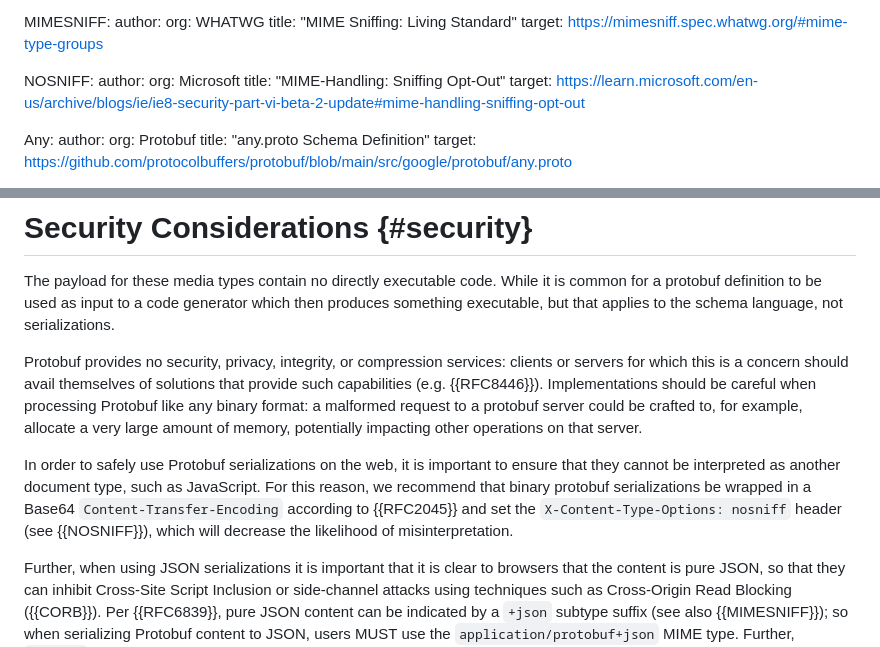
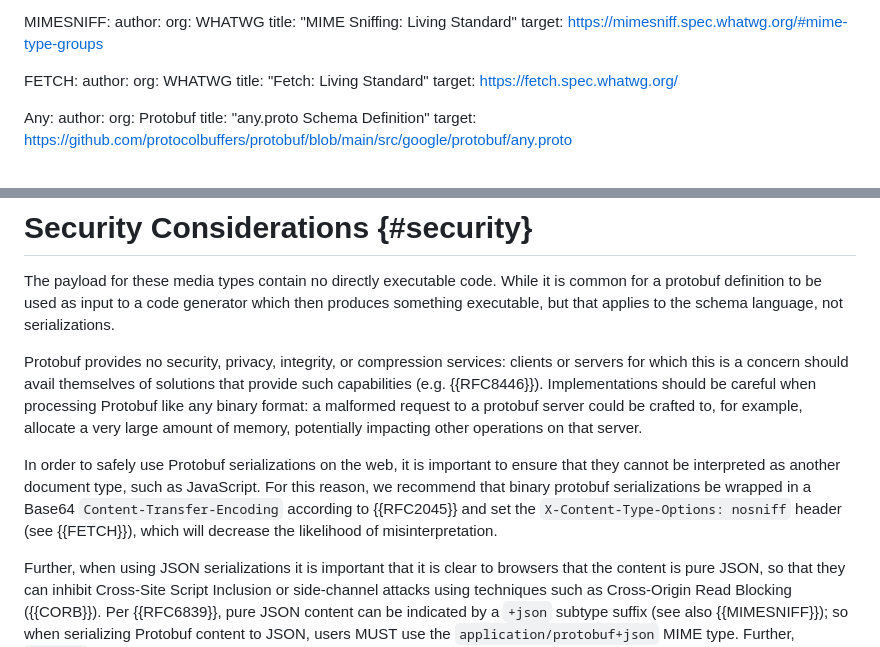
Before and after one commit to wkumari/draft-murray-dispatch-mime-protobuf, a Markdown page: draft-murray-dispatch-mime-protobuf.md, 2 parts joined by grey strips. GitHub-like rendering.

Commit message:
draft-murray-dispatch-mime-protobuf.md: add a better reference for nosniff

```diff
--- a/draft-murray-dispatch-mime-protobuf.md
+++ b/draft-murray-dispatch-mime-protobuf.md
@@ -74,11 +74,11 @@ informative:
     title: "MIME Sniffing: Living Standard"
     target: https://mimesniff.spec.whatwg.org/#mime-type-groups
 
-  NOSNIFF:
+  FETCH:
     author:
-      org: Microsoft
-    title: "MIME-Handling: Sniffing Opt-Out"
-    target: https://learn.microsoft.com/en-us/archive/blogs/ie/ie8-security-part-vi-beta-2-update#mime-handling-sniffing-opt-out
+      org: WHATWG
+    title: "Fetch: Living Standard"
+    target: https://fetch.spec.whatwg.org/
 
   Any:
     author:
@@ -179,7 +179,7 @@ The payload for these media types contain no directly executable code. While it
 
 Protobuf provides no security, privacy, integrity, or compression services: clients or servers for which this is a concern should avail themselves of solutions that provide such capabilities (e.g. {{RFC8446}}). Implementations should be careful when processing Protobuf like any binary format: a malformed request to a protobuf server could be crafted to, for example, allocate a very large amount of memory, potentially impacting other operations on that server.
 
-In order to safely use Protobuf serializations on the web, it is important to ensure that they cannot be interpreted as another document type, such as JavaScript. For this reason, we recommend that binary protobuf serializations be wrapped in a Base64 `Content-Transfer-Encoding` according to {{RFC2045}} and set the `X-Content-Type-Options: nosniff` header (see {{NOSNIFF}}), which will decrease the likelihood of misinterpretation.
+In order to safely use Protobuf serializations on the web, it is important to ensure that they cannot be interpreted as another document type, such as JavaScript. For this reason, we recommend that binary protobuf serializations be wrapped in a Base64 `Content-Transfer-Encoding` according to {{RFC2045}} and set the `X-Content-Type-Options: nosniff` header (see {{FETCH}}), which will decrease the likelihood of misinterpretation.
 
 Further, when using JSON serializations it is important that it is clear to browsers that the content is pure JSON, so that they can inhibit Cross-Site Script Inclusion or side-channel attacks using techniques such as Cross-Origin Read Blocking ({{CORB}}). Per {{RFC6839}}, pure JSON content can be indicated by a `+json` subtype suffix (see also {{MIMESNIFF}}); so when serializing Protobuf content to JSON, users MUST use the `application/protobuf+json` MIME type. Further, `charset` can prevent certain encoding confusion attacks so users should specify it for all JSON encodings.
 
```
